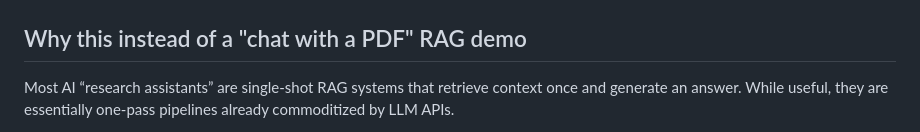
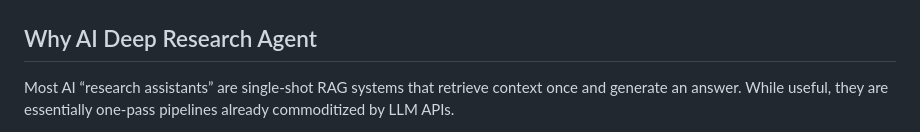
Before and after one commit to fmdinh/deep-research-agent, a Markdown page: README.md, the part around the change. Rendered like a GitHub page.

```diff
--- a/README.md
+++ b/README.md
@@ -12,7 +12,7 @@ HTML/CSS/JS frontend (SSE streaming, no framework/build step) · Docker.
 
 ![status](./demo.png)
 
-## Why this instead of a "chat with a PDF" RAG demo
+## Why AI Deep Research Agent
 
 Most AI “research assistants” are single-shot RAG systems that retrieve context once and generate an answer. While useful, they are essentially one-pass pipelines already commoditized by LLM APIs.
 
```
